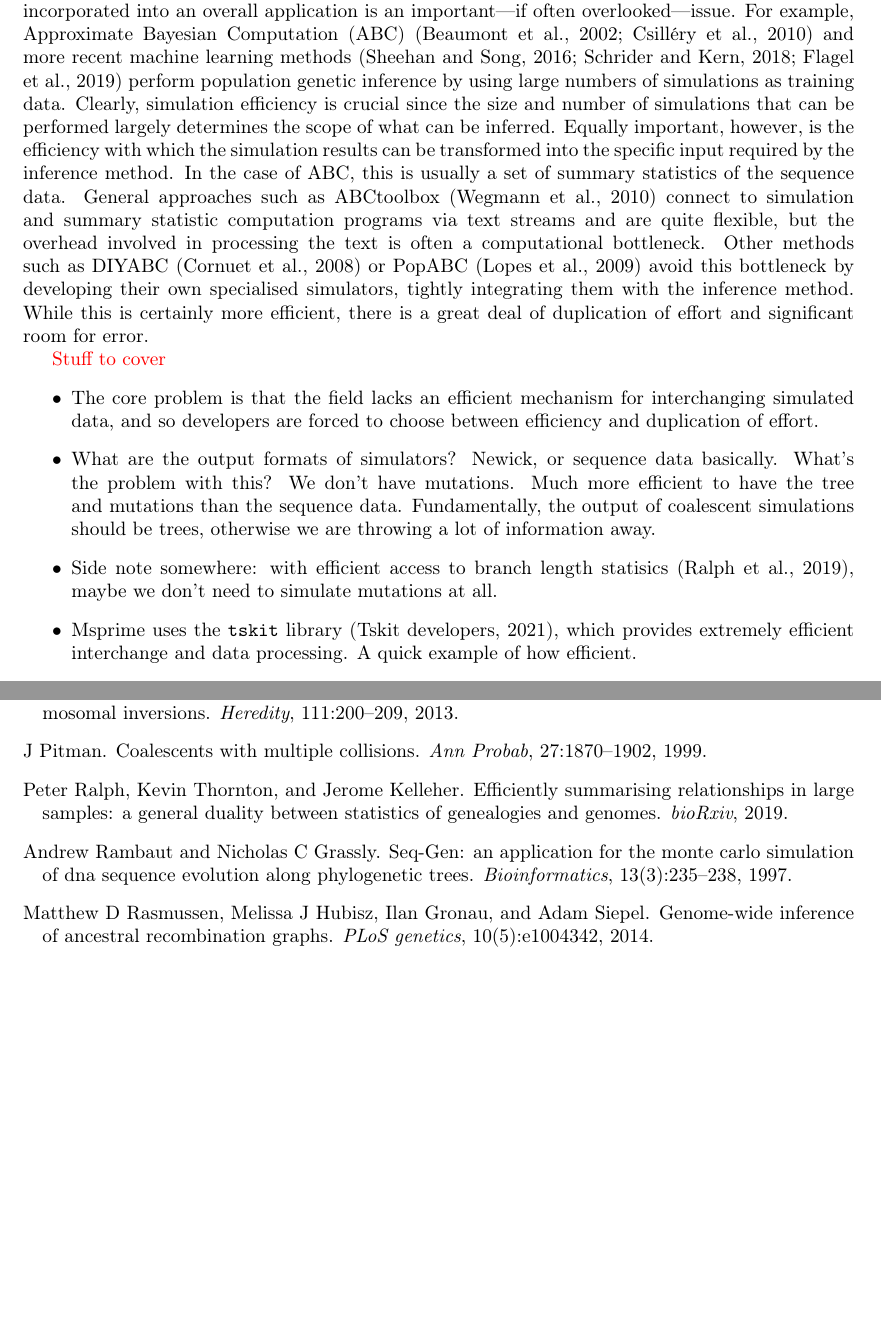
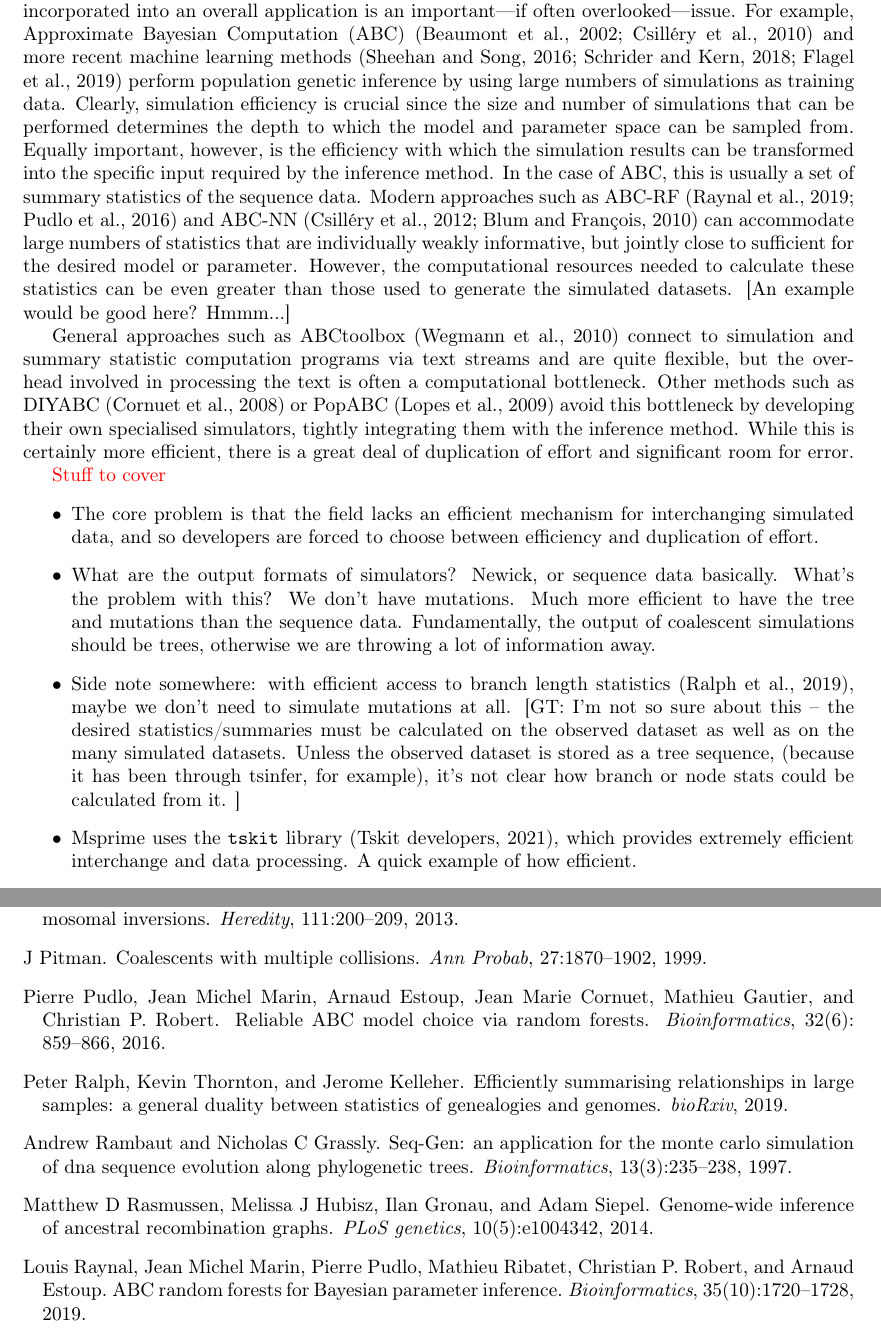
Before and after one commit to tskit-dev/msprime-1.0-paper, a LaTeX paper (paper.tex): two parts of pages 8 and 16 of 22 before the commit and two parts of pages 8 and 17 of 23 after it, joined at a grey line, cut so that both start at the same text, the shorter picture padded with empty space. Compiled offline with pdfLaTeX.

Commit message:
Changes to data interchange section. Added some ABC references.

```diff
--- a/paper.tex
+++ b/paper.tex
@@ -581,12 +581,22 @@ and more recent machine learning
 methods~\citep{sheehan2016deep,schrider2018supervised,flagel2019unreasonable}
 perform population genetic inference by using large numbers of
 simulations as training data. Clearly, simulation efficiency is
-crucial since the size and number of simulations that can be performed
-largely determines the scope of what can be inferred. Equally important,
+crucial since the size and number of simulations that can be performed determines
+the depth to which the model and parameter space can be sampled from.
+Equally important,
 however, is the efficiency with which the simulation results can be
 transformed into the specific input required by the inference method.
-In the case of ABC, this is usually a set of summary statistics of the
-sequence data. General approaches such as
+In the case of ABC, this is usually a set of summary statistics of the sequence data.
+Modern approaches such as
+ABC-RF~\citep{raynal2019abc,pudlo2016abc} and
+ABC-NN~\citep{csillery2012abc,blum2010abc} can accommodate large numbers of statistics
+that are individually weakly informative, but jointly close to sufficient for the
+desired model or parameter.
+However, the computational resources needed to calculate these statistics can be even
+greater than those used to generate the simulated datasets.
+[An example would be good here? Hmmm...]
+
+General approaches such as
 ABCtoolbox~\citep{wegmann2010abctoolbox} connect to
 simulation and summary statistic computation programs via text streams
 and are quite flexible, but the overhead involved in processing
@@ -613,8 +623,16 @@ room for error.
     away.
 
 \item Side note somewhere: with efficient access to branch length
-    statisics~\citep{ralph2019efficiently}, maybe we don't need to
+    statistics~\citep{ralph2019efficiently}, maybe we don't need to
     simulate mutations at all.
+[GT: I'm not so sure about this -- the desired statistics/summaries
+must be calculated on the observed dataset as well as on the many
+simulated datasets.
+Unless the observed dataset is stored as a tree sequence,
+(because it has been through tsinfer, for example),
+it's not clear how branch or node stats could be calculated
+from it.
+]
 
 \item Msprime uses the \tskit\ library~\citep{tskit2021tskit}, which provides
     extremely efficient interchange and data processing. A quick example
```
Also changed, not shown: paper.bib (+44 -0 lines).
